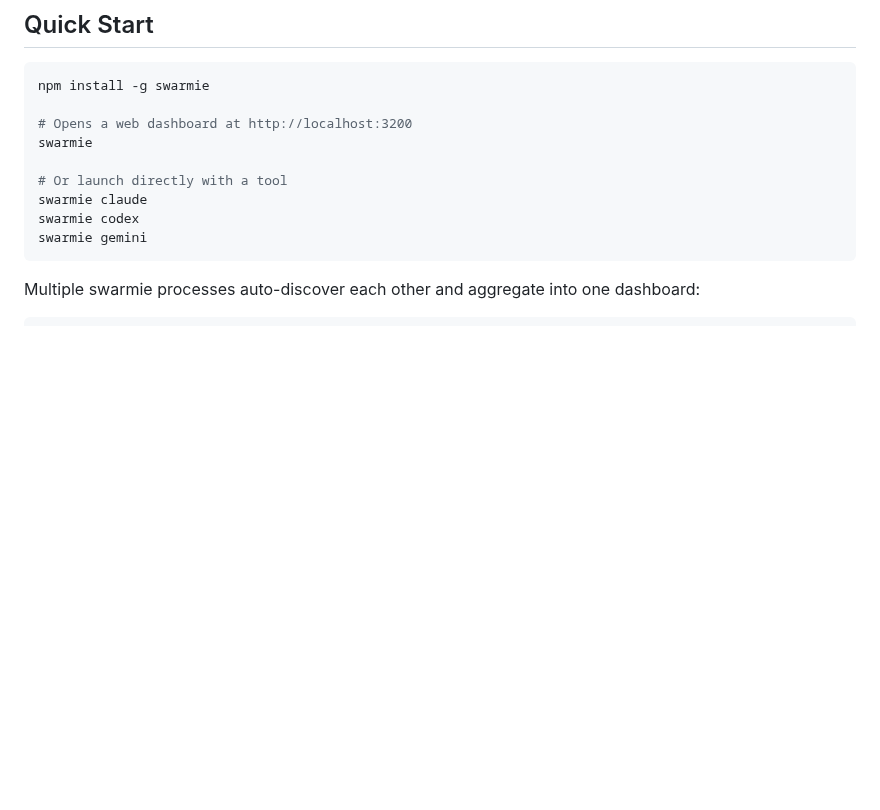
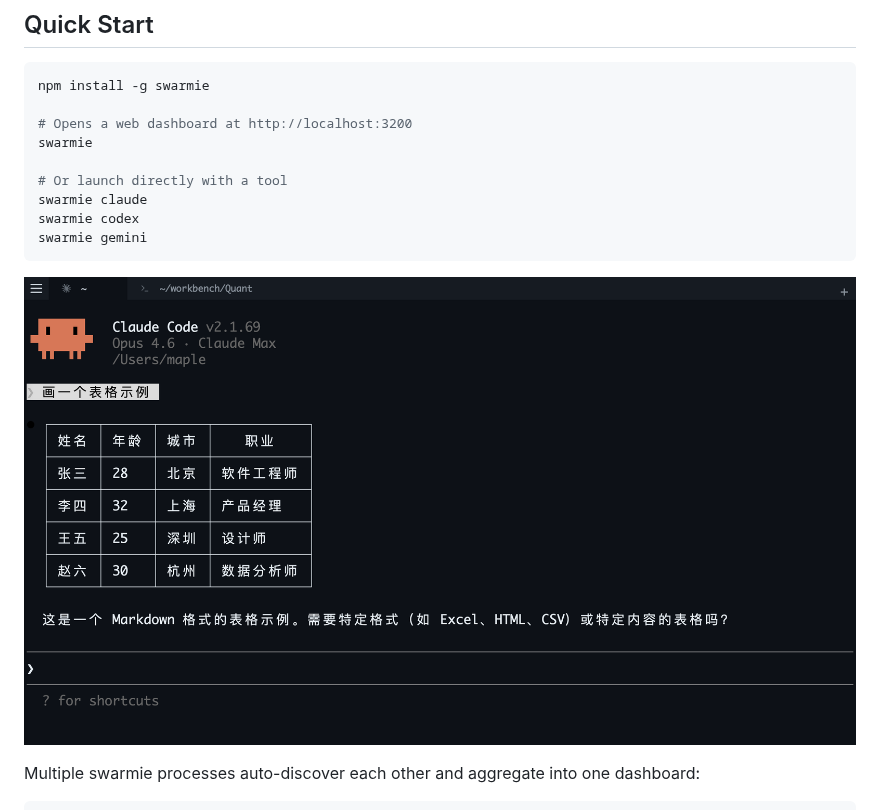
Before and after one commit to fuzihaofzh/swarmie, a Markdown page: README.md, the part around one of its changes. Drawn GitHub-style; pictures changed too: docs/screenshot-dark.png (added); blank space fills up the shorter version.

Commit message:
docs: add hero banner and screenshot to README
Co-Authored-By: Claude Opus 4.6 <noreply@anthropic.com>

````diff
--- a/README.md
+++ b/README.md
@@ -36,6 +35,8 @@ swarmie claude
 swarmie codex
 swarmie gemini
 ```
+
+![swarmie screenshot](docs/screenshot-dark.png)
 
 Multiple swarmie processes auto-discover each other and aggregate into one dashboard:
 
````
Also changed, not shown: other parts of README.md (+1 -2 lines), docs/hero.png (added).
